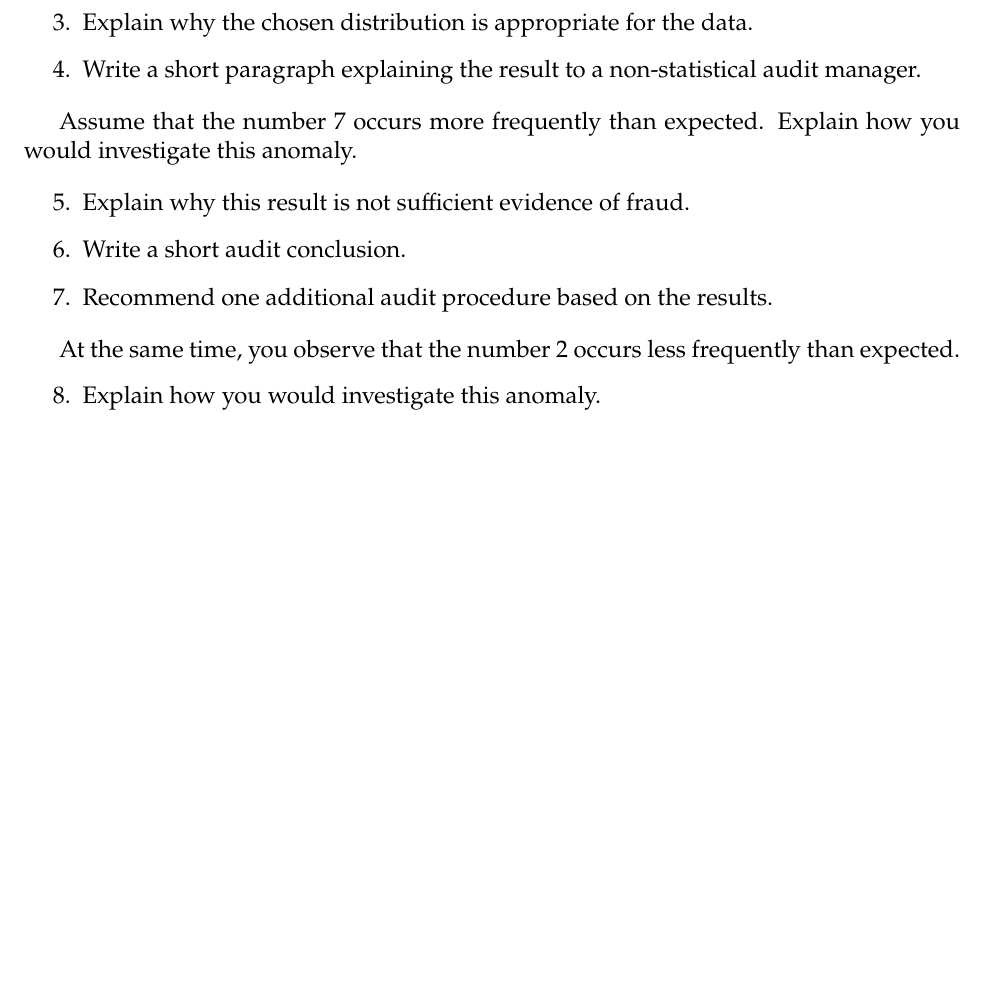
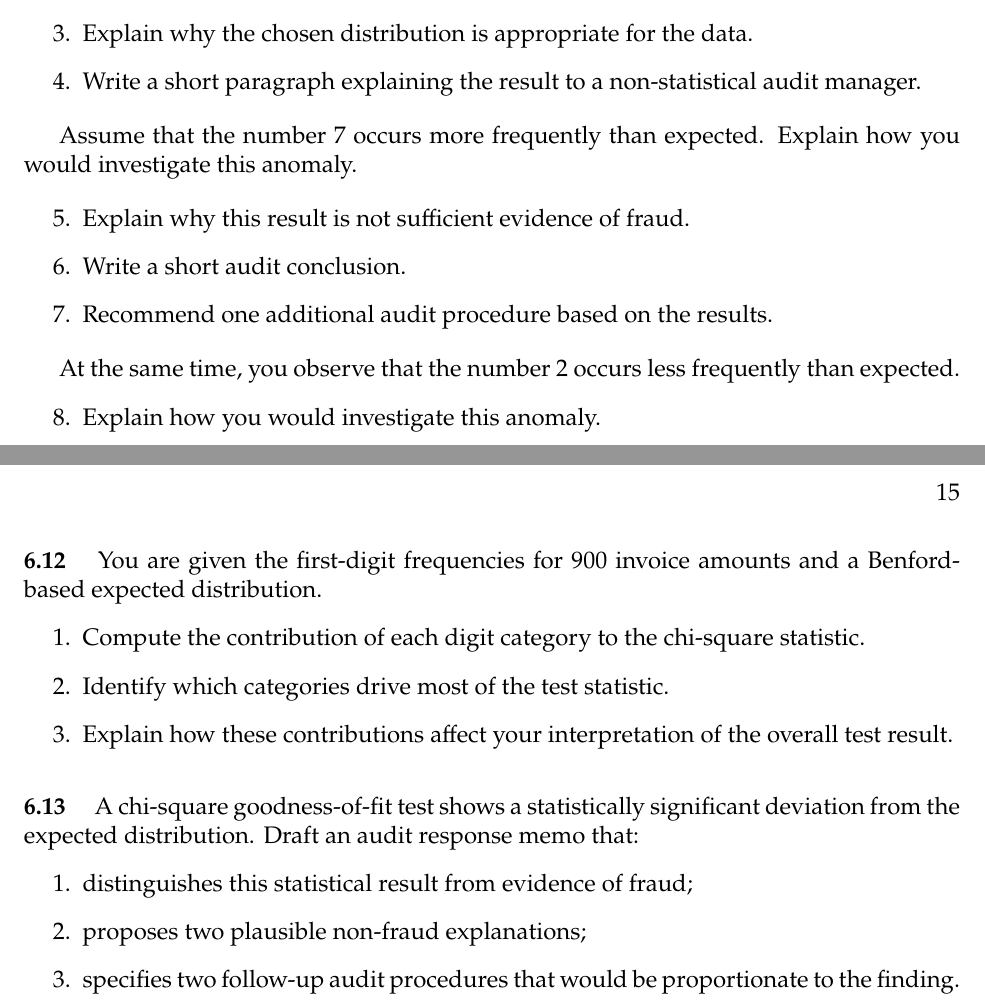
Before and after one commit to LuHoo/workbooks, a LaTeX thesis (review_questions.tex): part of page 14 of 14 before the commit and two parts of pages 14 and 15 of 15 after it, the two joined at a grey line, cut so that both start at the same text, the shorter picture padded with empty space. Compiled offline with pdfLaTeX.

Commit message:
Add chapter 6 review coverage for remaining objectives

```diff
--- a/review_questions.tex
+++ b/review_questions.tex
@@ -186,4 +186,23 @@ At the same time, you observe that the number 2 occurs less frequently than expe
 
 \end{exercise}
 
+\begin{exercise}
+You are given the first-digit frequencies for 900 invoice amounts and a Benford-based expected distribution.
+\begin{enumerate}
+    \item Compute the contribution of each digit category to the chi-square statistic.
+    \item Identify which categories drive most of the test statistic.
+    \item Explain how these contributions affect your interpretation of the overall test result.
+\end{enumerate}
+\end{exercise}
+
+\begin{exercise}
+A chi-square goodness-of-fit test shows a statistically significant deviation from the expected distribution.
+Draft an audit response memo that:
+\begin{enumerate}
+    \item distinguishes this statistical result from evidence of fraud;
+    \item proposes two plausible non-fraud explanations;
+    \item specifies two follow-up audit procedures that would be proportionate to the finding.
+\end{enumerate}
+\end{exercise}
+
 \end{document}
```
Also changed, not shown: metadata/traceability/lo_to_review.yml (+9 -0 lines), metadata/traceability/review_questions.yml (+10 -0 lines).
